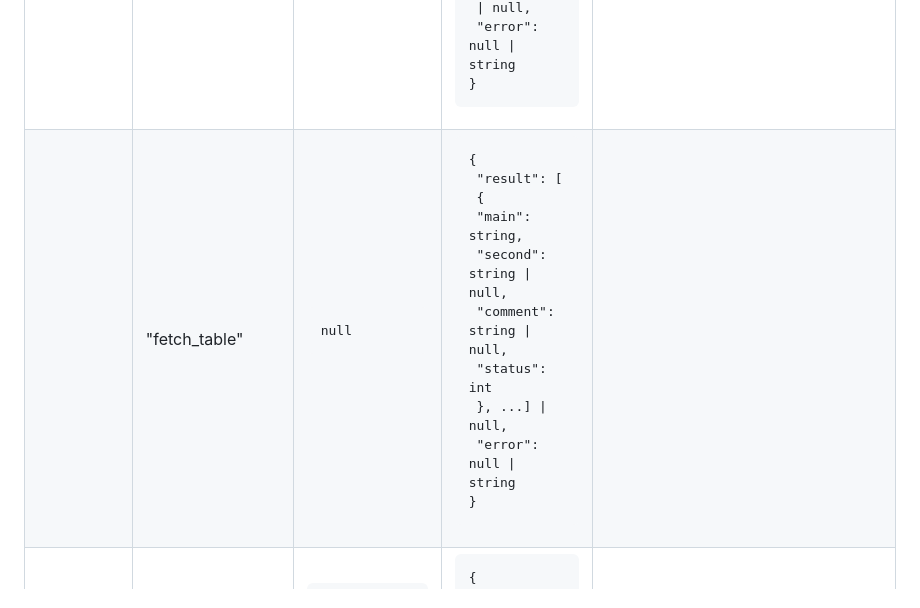
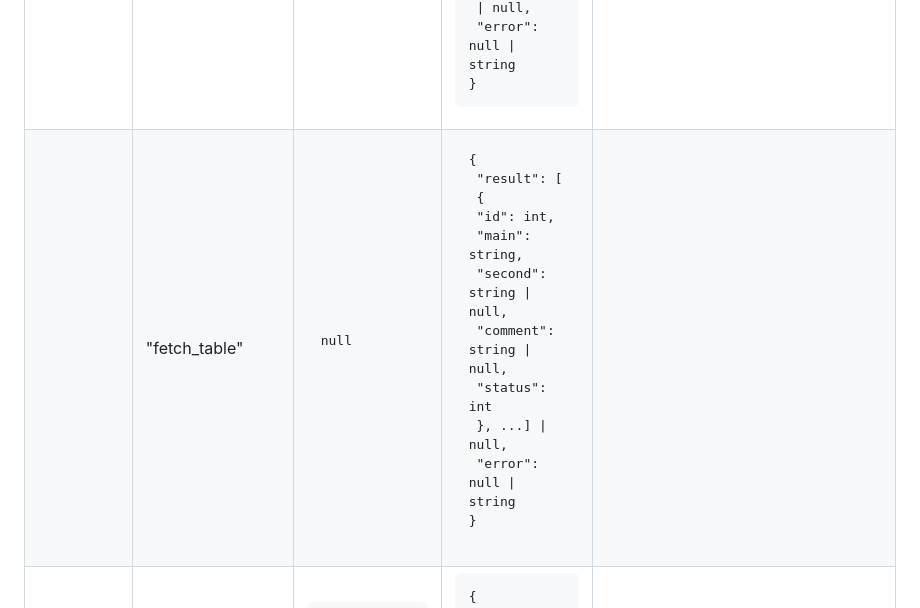
Before and after one commit to InSoft-development/DDConf-Fast, a Markdown page: README.md, the part around the change. Drawn GitHub-style.

Commit message:
endpoint table: added an id field to fetch_table

```diff
--- a/README.md
+++ b/README.md
@@ -11,7 +11,7 @@ DataDiode Configuration Server developed with FastAPI
 | |"process_handle"|<pre>{<br/>"pid": \[ int \] \|  int, <br/>"op": "stop" \| "start" \| "restart" <br/>}</pre>|<pre>{<br/>  "result": \[{"pid":  int , "status": -1\|0\|1\|2 }, ...\] \| {<br/>    "pid": int, "status": -1\|0\|1\|2<br/>  } \| null, <br/>  "error": \[ string, ...\] \| null<br/>}</pre>| the type of response\["result"\] depends on the type of params\["pid"\] ; basic functionality: tested |
 | |"fetch_initial"| null |<pre>{<br/>  "result": {<br/>    "active": string \| null, <br/>    "loadout_names": \[ string \]<br/>  } \| null,<br/>  "error": string \| null<br/>}</pre>| basic functionality: tested |
 | |"fetch_ld"|<pre>{<br/>  "name": string<br/>}</pre>|<pre>{<br/>  "result": [<br/>    {<br/>      "id": int, <br/>      "main": string, <br/>      "second": string \| null,<br/>      "comment": string \| null,<br/>    }, ...\]<br/> \| null, <br/>  "error": null \| string<br/>}</pre>| basic functionality: tested |
-| |"fetch_table"|<pre>null</pre>|<pre>{<br/>  "result": [<br/>    {<br/>      "main": string, <br/>      "second": string \| null,<br/>      "comment": string \| null,<br/>      "status": int <br/>    }, ...\] \| null, <br/>  "error": null \| string<br/>}</pre>|  |
+| |"fetch_table"|<pre>null</pre>|<pre>{<br/>  "result": [<br/>    {<br/>      "id": int,<br/>      "main": string, <br/>      "second": string \| null,<br/>      "comment": string \| null,<br/>      "status": int <br/>    }, ...\] \| null, <br/>  "error": null \| string<br/>}</pre>|  |
 | |"delete_ld"|<pre>{<br/>  "name":string<br/>}</pre>|<pre>{<br/>"result": null \| string, <br/>"error": string \| null<br/>}</pre>| удаление активного профиля поднимает диалог-предупреждение; удаляет файлы сервисов и конфигурации.|
 | | "fetch_logs" |<pre>{<br/>  "pid": string \| int,<br/>  "length": int(0..100) <br/>}</pre>|<pre>{<br/>  "result": {<br/>    "pid": string,<br/>    "data": string<br/>  } \| null,<br/>  "error": null \| string<br/>}</pre>| length:0 will return the whole info ; pid index starts at 0|
 |dashboard|"fetch_initial"|null| <pre>{<br/>  "result": {<br/>    "serial": string,<br/>    "license": string<br/>  } \| null,<br/>  "error": null \| string<br/>}</pre> | |
```
